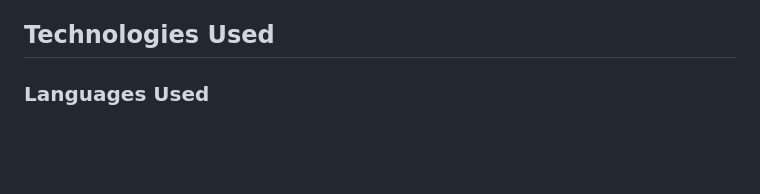
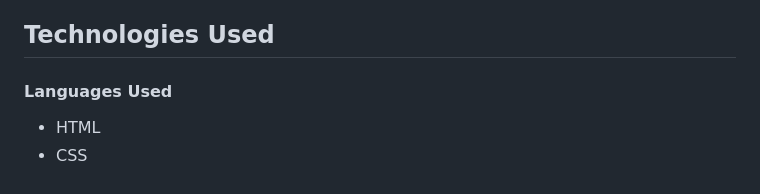
Before and after one commit to DouglasMeloo/Find-It-Brazil, a Markdown page: README.md, the part around the change. Drawn GitHub-style; blank space fills up the shorter version.

Commit message:
add httm and css as languages

```diff
--- a/README.md
+++ b/README.md
@@ -92,4 +92,6 @@ https://douglasmeloo.github.io/Find-It-Brazil/
 
 ## Technologies Used
 
-### Languages Used
+#### Languages Used
+- HTML
+- CSS
```
